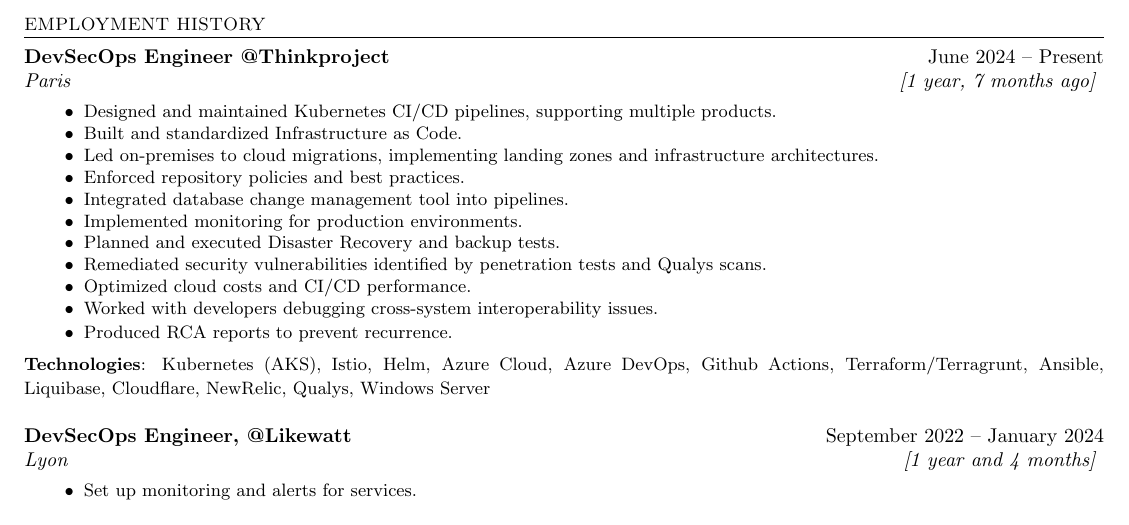
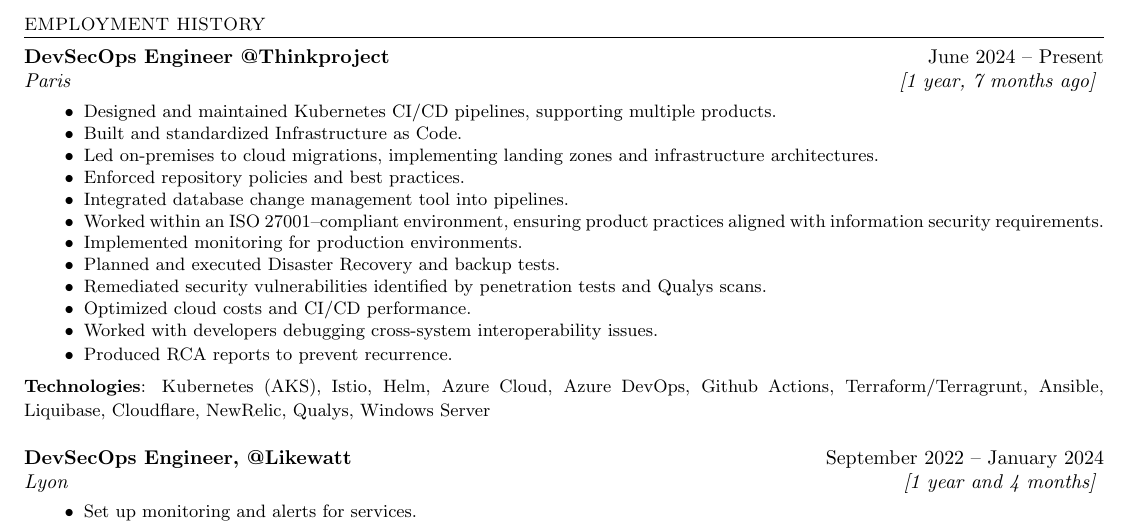
Before and after one commit to jibaromar/MyResume, a LaTeX document (main.tex): part of the page, cut so that both start at the same text. Compiled offline with pdfLaTeX.

Commit message:
Add ISO27001 to bullets

```diff
--- a/main.tex
+++ b/main.tex
@@ -123,6 +123,7 @@
   \resumeItem{Led on-premises to cloud migrations, implementing landing zones and infrastructure architectures.}
   \resumeItem{Enforced repository policies and best practices.}
   \resumeItem{Integrated database change management tool into pipelines.}
+  \resumeItem{Worked within an ISO 27001–compliant environment, ensuring product practices aligned with information security requirements.}
   \resumeItem{Implemented monitoring for production environments.}
   \resumeItem{Planned and executed Disaster Recovery and backup tests.}
   \resumeItem{Remediated security vulnerabilities identified by penetration tests and Qualys scans.}
```
